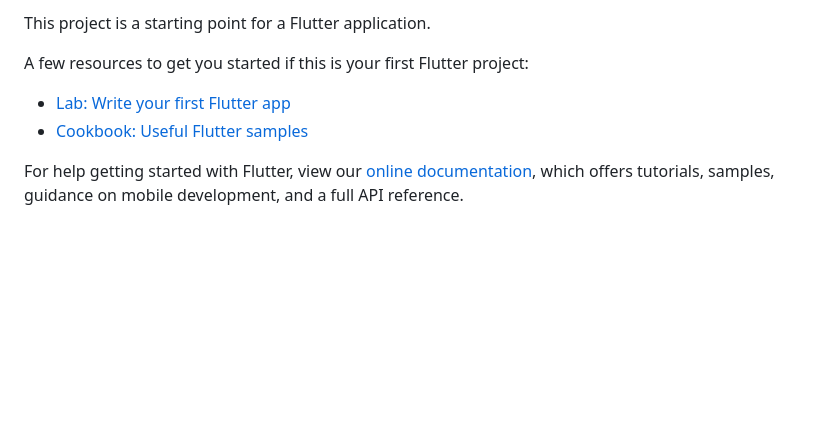
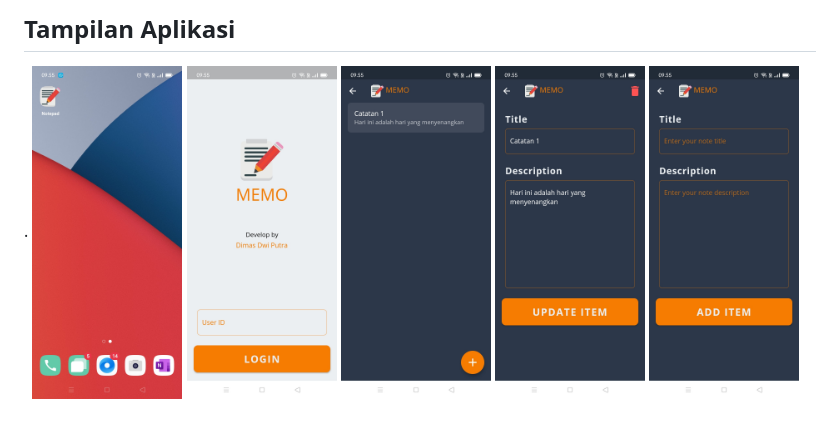
Before and after one commit to Dimas263/aplikasi_notepad, a Markdown page: README.md, the part around the change printed below. Drawn GitHub-style; pictures changed too: assets/1.jpg (added), assets/2.jpg (added), assets/3.jpg (added); blank space fills up the shorter version.

```diff
--- a/README.md
+++ b/README.md
@@ -6,11 +7,9 @@ aplikasi untuk membuat catatan sehari-hari
 
-This project is a starting point for a Flutter application.
+## Tampilan Aplikasi
 
-A few resources to get you started if this is your first Flutter project:
-
-- [Lab: Write your first Flutter app](https://flutter.dev/docs/get-started/codelab)
-- [Cookbook: Useful Flutter samples](https://flutter.dev/docs/cookbook)
-
-For help getting started with Flutter, view our
-[online documentation](https://flutter.dev/docs), which offers tutorials,
-samples, guidance on mobile development, and a full API reference.
+.
+<img src="assets/1.jpg" alt="alt text" width="150"/>
+<img src="assets/2.jpg" alt="alt text" width="150"/>
+<img src="assets/3.jpg" alt="alt text" width="150"/>
+<img src="assets/4.jpg" alt="alt text" width="150"/>
+<img src="assets/5.jpg" alt="alt text" width="150"/>
```
Also changed, not shown: other parts of README.md (+4 -3 lines), 1 other file.
